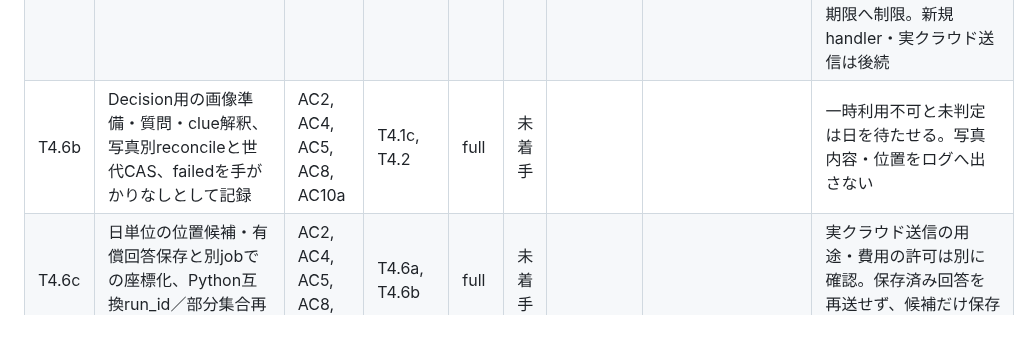
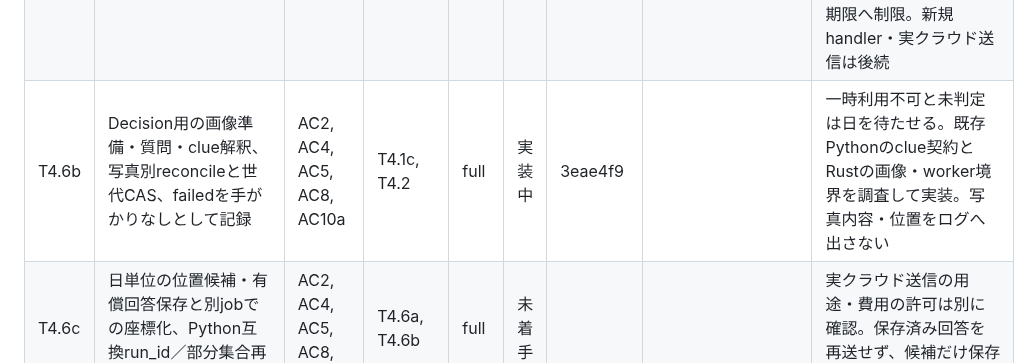
Before and after one commit to ysogabe/geoframe, a Markdown page: docs/rust-migration/tasks.md, the part around the change. GitHub-like rendering; blank space fills up the shorter version.

Commit message:
tasks: T4.6b 開始

```diff
--- a/docs/rust-migration/tasks.md
+++ b/docs/rust-migration/tasks.md
@@ -103,7 +103,7 @@ P3で守ること（各タスクの委任文に入れる）:
 | T4.4 | #93で採用された画像／文EmbeddingアダプターとE5/E6の本接続、対話用枠・検索キャッシュ | AC2, AC3, AC6, AC7, AC10b | T4.2, T4.3, #93の契約 | full | 未着手 | | | API契約待ち。既存text-only APIへ画像を送らない |
 | T4.5 | 同一場面グループ、ルール／既存の重みで代表選択、任意のGemini比較 | AC3, AC4, AC5, AC6, AC8 | T4.3, T4.4, T4.6a | full | 未着手 | | | 旧選別と部分重複する新判定の自動置換なし |
 | T4.6a | Vertexの明示認証・固定HTTPS宛先・token分離と401更新、用途別クラウド通信境界 | AC2, AC5, AC10a | T4.1c, T4.2 | full | 完了 | dd5b4a3 | e1fea35..1092c7e | 実装Sol（Sonnetは利用上限で開始前中断）。ユーザー指定のSol簡易レビュー2回: 必須1・推奨1→0。署名付き応答とPython生成設定の互換を修正。全1029テスト成功・2件ignore、fmt/clippy・musl成功。LXC cloud31件・Drive74件成功。初回LXCの期限/wire試験も修正しwriter待ちを全体期限へ制限。新規handler・実クラウド送信は後続 |
-| T4.6b | Decision用の画像準備・質問・clue解釈、写真別reconcileと世代CAS、failedを手がかりなしとして記録 | AC2, AC4, AC5, AC8, AC10a | T4.1c, T4.2 | full | 未着手 | | | 一時利用不可と未判定は日を待たせる。写真内容・位置をログへ出さない |
+| T4.6b | Decision用の画像準備・質問・clue解釈、写真別reconcileと世代CAS、failedを手がかりなしとして記録 | AC2, AC4, AC5, AC8, AC10a | T4.1c, T4.2 | full | 実装中 | 3eae4f9 | | 一時利用不可と未判定は日を待たせる。既存Pythonのclue契約とRustの画像・worker境界を調査して実装。写真内容・位置をログへ出さない |
 | T4.6c | 日単位の位置候補・有償回答保存と別jobでの座標化、Python互換run_id／部分集合再利用 | AC2, AC4, AC5, AC8, AC9 | T4.6a, T4.6b | full | 未着手 | | | 実クラウド送信の用途・費用の許可は別に確認。保存済み回答を再送せず、候補だけ保存して手動GPSを保護 |
 | T4.7 | LXCで通しの受入、Provider停止／復帰、miharashi・管理操作、Python切り戻しと結果の記録 | AC1〜9, AC10a, AC10b | T4.1a〜T4.5, T4.6a〜c | ops | 未着手 | | | 先行部分も節目ごとにLXCで確認。P4完了は全ACの確認後 |
 
```
